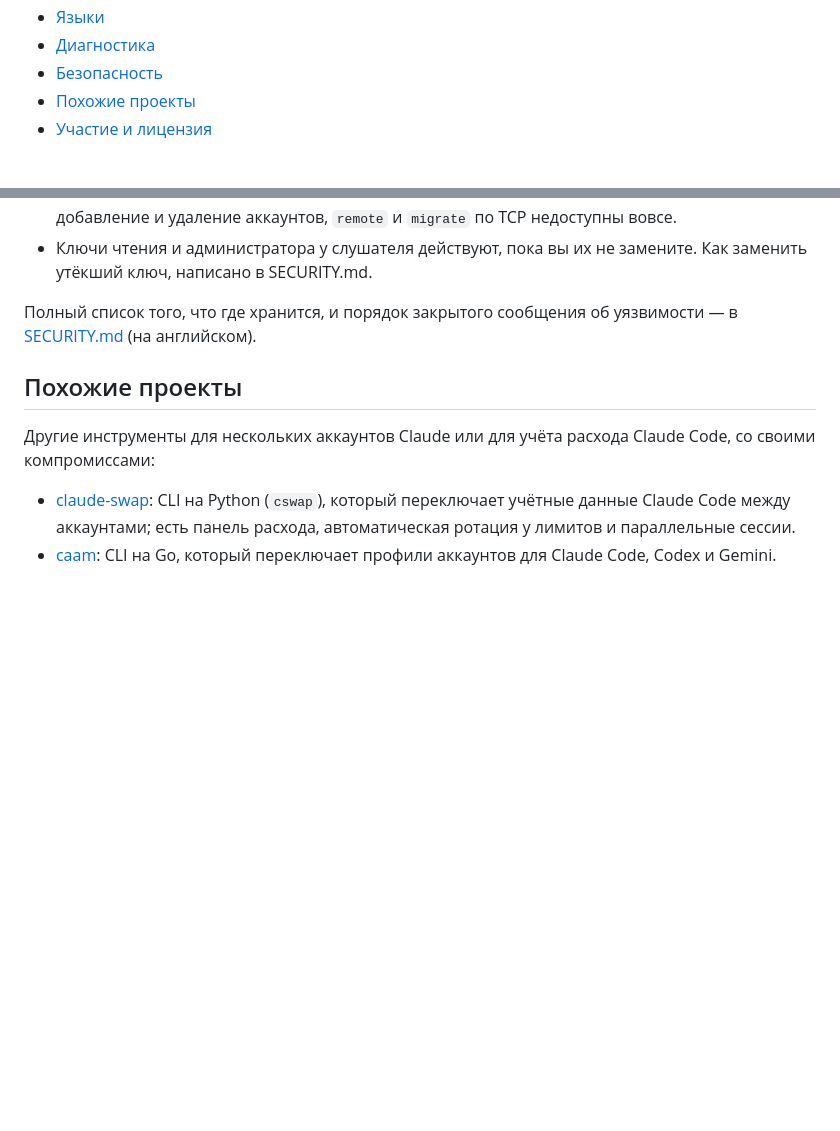
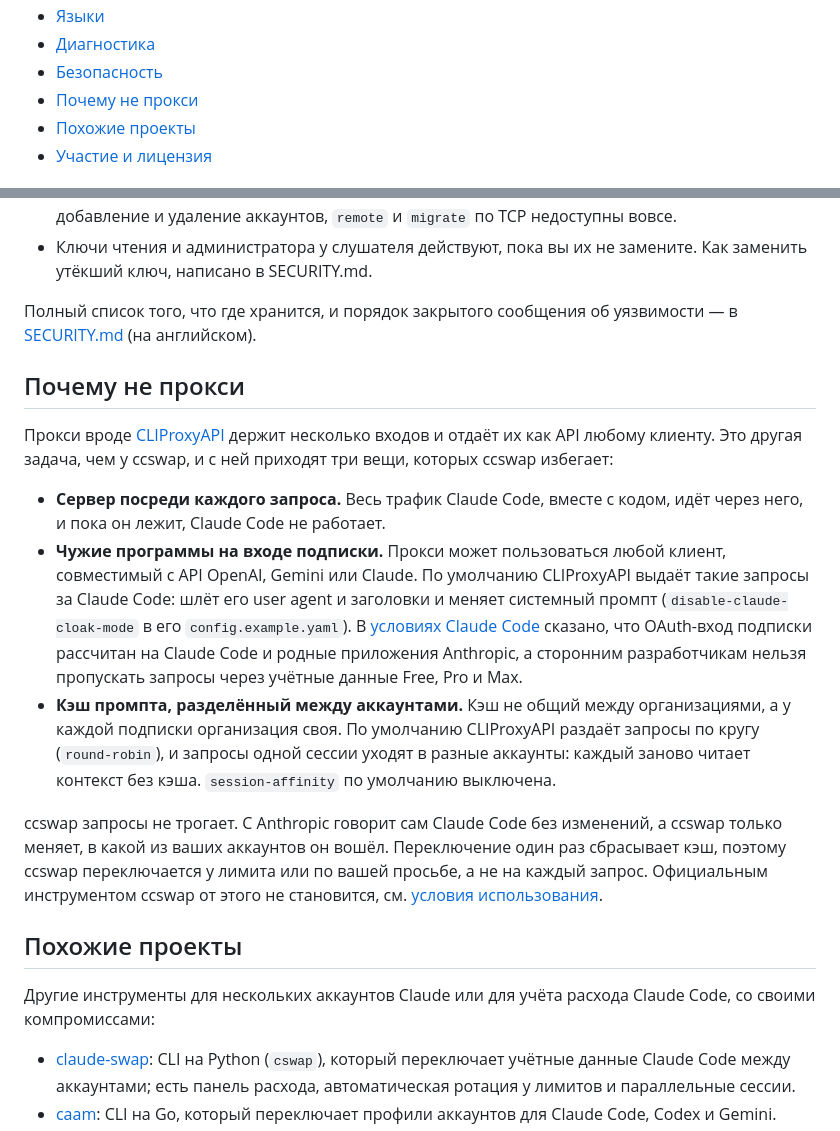
Before and after one commit to Dudude-bit/ccswap, a Markdown page: README.ru.md, 2 parts joined by grey strips. Drawn GitHub-style; blank space fills up the shorter version.

```diff
--- a/README.ru.md
+++ b/README.ru.md
@@ -47,6 +47,7 @@ ccswap adopt work
 - [Языки](#языки)
 - [Диагностика](#диагностика)
 - [Безопасность](#безопасность)
+- [Почему не прокси](#почему-не-прокси)
 - [Похожие проекты](#похожие-проекты)
 - [Участие и лицензия](#участие-и-лицензия)
 
@@ -641,6 +642,30 @@ ccswap хранит входы нескольких аккаунтов и дер
 Полный список того, что где хранится, и порядок закрытого сообщения об уязвимости — в
 [SECURITY.md](SECURITY.md) (на английском).
 
+## Почему не прокси
+
+Прокси вроде [CLIProxyAPI](https://github.com/router-for-me/CLIProxyAPI) держит несколько входов и
+отдаёт их как API любому клиенту. Это другая задача, чем у ccswap, и с ней приходят три вещи, которых
+ccswap избегает:
+
+- **Сервер посреди каждого запроса.** Весь трафик Claude Code, вместе с кодом, идёт через него, и пока
+  он лежит, Claude Code не работает.
+- **Чужие программы на входе подписки.** Прокси может пользоваться любой клиент, совместимый с API
+  OpenAI, Gemini или Claude. По умолчанию CLIProxyAPI выдаёт такие запросы за Claude Code: шлёт его user
+  agent и заголовки и меняет системный промпт (`disable-claude-cloak-mode` в его
+  `config.example.yaml`). В [условиях Claude Code](https://code.claude.com/docs/en/legal-and-compliance)
+  сказано, что OAuth-вход подписки рассчитан на Claude Code и родные приложения Anthropic, а сторонним
+  разработчикам нельзя пропускать запросы через учётные данные Free, Pro и Max.
+- **Кэш промпта, разделённый между аккаунтами.** Кэш не общий между организациями, а у каждой подписки организация
+  своя. По умолчанию CLIProxyAPI раздаёт запросы по кругу (`round-robin`), и запросы одной сессии
+  уходят в разные аккаунты: каждый заново читает контекст без кэша. `session-affinity` по умолчанию
+  выключена.
+
+ccswap запросы не трогает. С Anthropic говорит сам Claude Code без изменений, а ccswap только меняет,
+в какой из ваших аккаунтов он вошёл. Переключение один раз сбрасывает кэш, поэтому ccswap переключается
+у лимита или по вашей просьбе, а не на каждый запрос. Официальным инструментом ccswap от этого не
+становится, см. [условия использования](#условия-использования).
+
 ## Похожие проекты
 
 Другие инструменты для нескольких аккаунтов Claude или для учёта расхода Claude Code, со своими
```
Also changed, not shown: README.md (+24 -0 lines).
